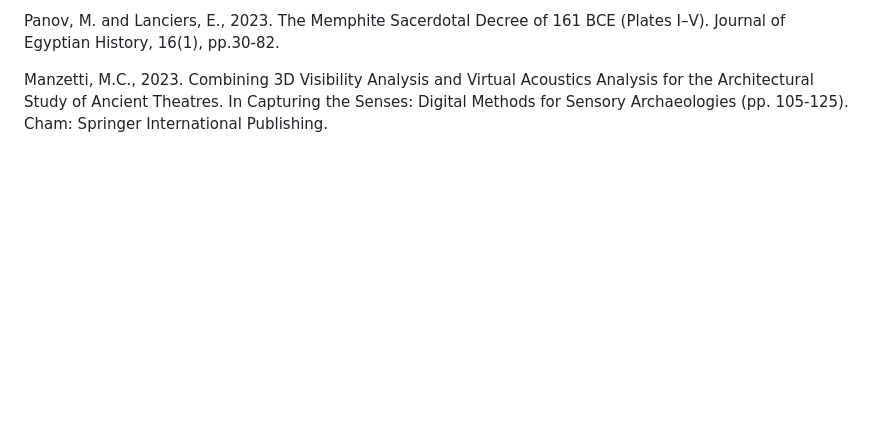
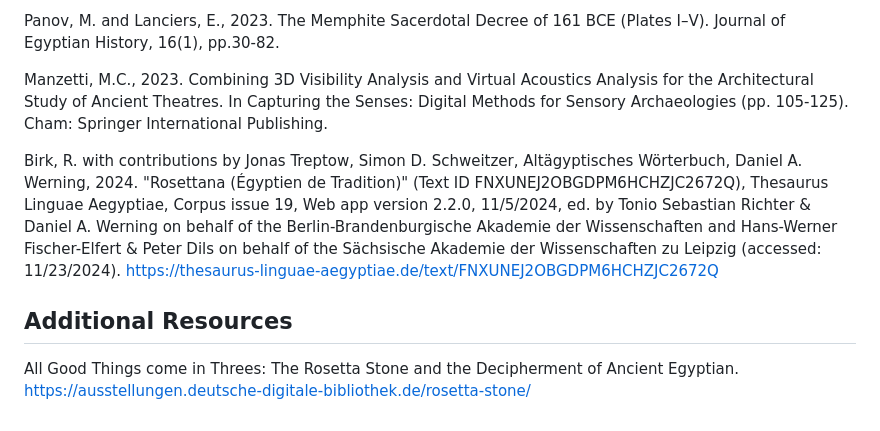
Before and after one commit to digitalepigraphy/RosettaStone, a Markdown page: README.md, the part around the change. Rendered like a GitHub page; blank space fills up the shorter version.

```diff
--- a/README.md
+++ b/README.md
@@ -82,3 +82,9 @@ Bozia, E., 2023. “Please, Touch the Exhibits”: 3D Archaeology for Experienti
 Panov, M. and Lanciers, E., 2023. The Memphite Sacerdotal Decree of 161 BCE (Plates I–V). Journal of Egyptian History, 16(1), pp.30-82.
 
 Manzetti, M.C., 2023. Combining 3D Visibility Analysis and Virtual Acoustics Analysis for the Architectural Study of Ancient Theatres. In Capturing the Senses: Digital Methods for Sensory Archaeologies (pp. 105-125). Cham: Springer International Publishing.
+
+Birk, R. with contributions by Jonas Treptow, Simon D. Schweitzer, Altägyptisches Wörterbuch, Daniel A. Werning, 2024. "Rosettana (Égyptien de Tradition)" (Text ID FNXUNEJ2OBGDPM6HCHZJC2672Q), Thesaurus Linguae Aegyptiae, Corpus issue 19, Web app version 2.2.0, 11/5/2024, ed. by Tonio Sebastian Richter & Daniel A. Werning on behalf of the Berlin-Brandenburgische Akademie der Wissenschaften and Hans-Werner Fischer-Elfert & Peter Dils on behalf of the Sächsische Akademie der Wissenschaften zu Leipzig (accessed: 11/23/2024). https://thesaurus-linguae-aegyptiae.de/text/FNXUNEJ2OBGDPM6HCHZJC2672Q
+
+## Additional Resources
+
+All Good Things come in Threes: The Rosetta Stone and the Decipherment of Ancient Egyptian. https://ausstellungen.deutsche-digitale-bibliothek.de/rosetta-stone/
```
